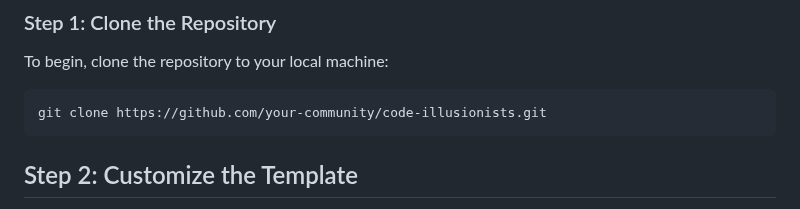
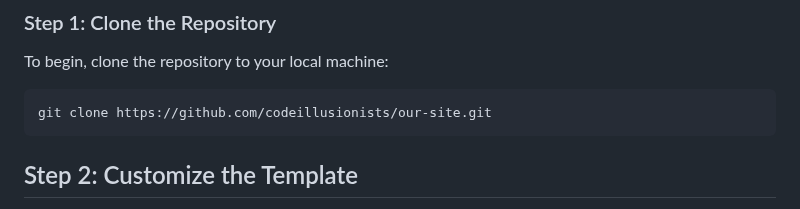
Before and after one commit to codeillusionists/our-site, a Markdown page: README.md, the part around the change. Rendered like a GitHub page.

````diff
--- a/README.md
+++ b/README.md
@@ -27,7 +27,7 @@ We’ve provided a **starter template** to help you get started. Here's how you
 To begin, clone the repository to your local machine:
 
 ```bash
-git clone https://github.com/your-community/code-illusionists.git
+git clone https://github.com/codeillusionists/our-site.git
 ```
 
 
````
